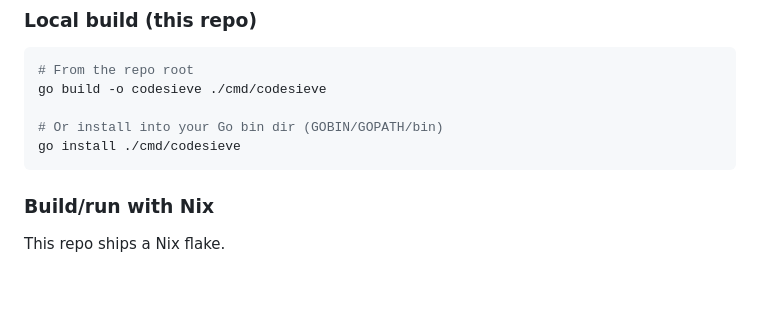
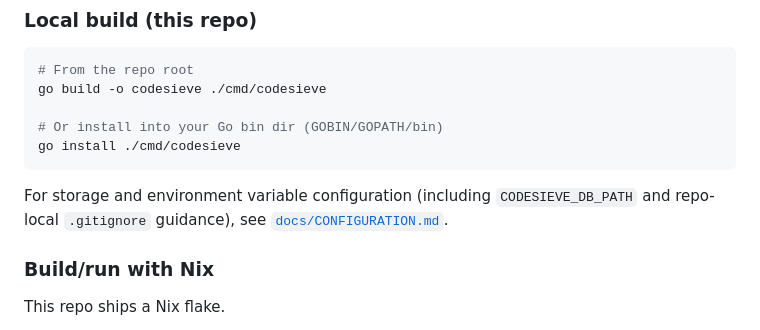
Before and after one commit to pusherofbrooms/codesieve, a Markdown page: README.md, the part around the change. Drawn GitHub-style; blank space fills up the shorter version.

Commit message:
docs: add configuration guide for DB path and gitignore

````diff
--- a/README.md
+++ b/README.md
@@ -44,6 +44,8 @@ go build -o codesieve ./cmd/codesieve
 # Or install into your Go bin dir (GOBIN/GOPATH/bin)
 go install ./cmd/codesieve
 ```
+
+For storage and environment variable configuration (including `CODESIEVE_DB_PATH` and repo-local `.gitignore` guidance), see [`docs/CONFIGURATION.md`](docs/CONFIGURATION.md).
 
 ### Build/run with Nix
 
````
Also changed, not shown: docs/CONFIGURATION.md (added, +58 -0 lines).
